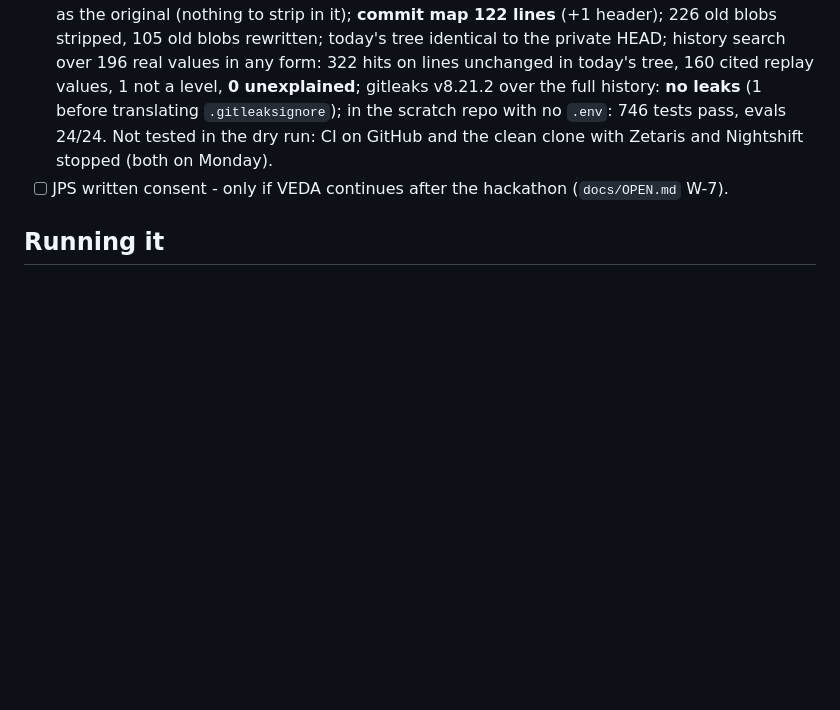
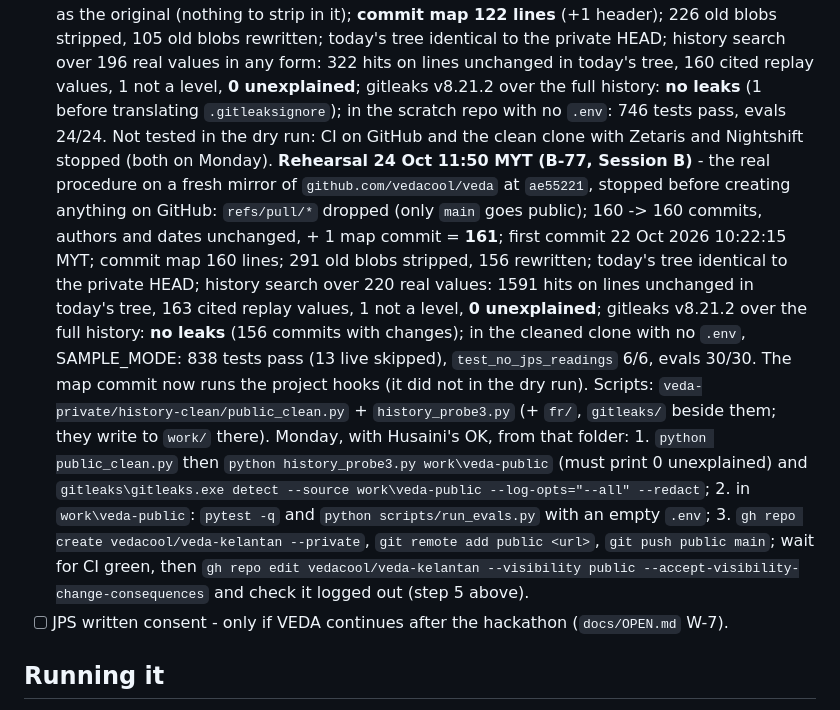
Before and after one commit to vedacool/veda-flood-kelantan, a Markdown page: SECURITY-OPS-CHECKLIST.md, the part around the change. Drawn GitHub-style; blank space fills up the shorter version.

Commit message:
docs: B-77 history-clean rehearsal on a fresh mirror (0 unexplained, gitleaks clean, 838 tests) + Monday commands
Co-Authored-By: Claude Opus 5.5 <noreply@anthropic.com>

```diff
--- a/SECURITY-OPS-CHECKLIST.md
+++ b/SECURITY-OPS-CHECKLIST.md
@@ -73,6 +73,22 @@ values. The trace logger masks secret values, Bearer / Basic auth and phone / IC
       level, **0 unexplained**; gitleaks v8.21.2 over the full history: **no leaks** (1 before translating
       `.gitleaksignore`); in the scratch repo with no `.env`: 746 tests pass, evals 24/24. Not tested in the dry run:
       CI on GitHub and the clean clone with Zetaris and Nightshift stopped (both on Monday).
+      **Rehearsal 24 Oct 11:50 MYT (B-77, Session B)** - the real procedure on a fresh mirror of
+      `github.com/vedacool/veda` at `ae55221`, stopped before creating anything on GitHub: `refs/pull/*` dropped
+      (only `main` goes public); 160 -> 160 commits, authors and dates unchanged, + 1 map commit = **161**; first
+      commit 22 Oct 2026 10:22:15 MYT; commit map 160 lines; 291 old blobs stripped, 156 rewritten; today's tree
+      identical to the private HEAD; history search over 220 real values: 1591 hits on lines unchanged in today's
+      tree, 163 cited replay values, 1 not a level, **0 unexplained**; gitleaks v8.21.2 over the full history: **no
+      leaks** (156 commits with changes); in the cleaned clone with no `.env`, SAMPLE_MODE: 838 tests pass (13 live
+      skipped), `test_no_jps_readings` 6/6, evals 30/30. The map commit now runs the project hooks (it did not in the
+      dry run). Scripts: `veda-private/history-clean/public_clean.py` + `history_probe3.py` (+ `fr/`, `gitleaks/`
+      beside them; they write to `work/` there). Monday, with Husaini's OK, from that folder:
+      1. `python public_clean.py` then `python history_probe3.py work\veda-public` (must print 0 unexplained) and
+         `gitleaks\gitleaks.exe detect --source work\veda-public --log-opts="--all" --redact`;
+      2. in `work\veda-public`: `pytest -q` and `python scripts/run_evals.py` with an empty `.env`;
+      3. `gh repo create vedacool/veda-kelantan --private`, `git remote add public <url>`, `git push public main`;
+         wait for CI green, then `gh repo edit vedacool/veda-kelantan --visibility public
+         --accept-visibility-change-consequences` and check it logged out (step 5 above).
 - [ ] JPS written consent - only if VEDA continues after the hackathon (`docs/OPEN.md` W-7).
 
 ## Running it
```
